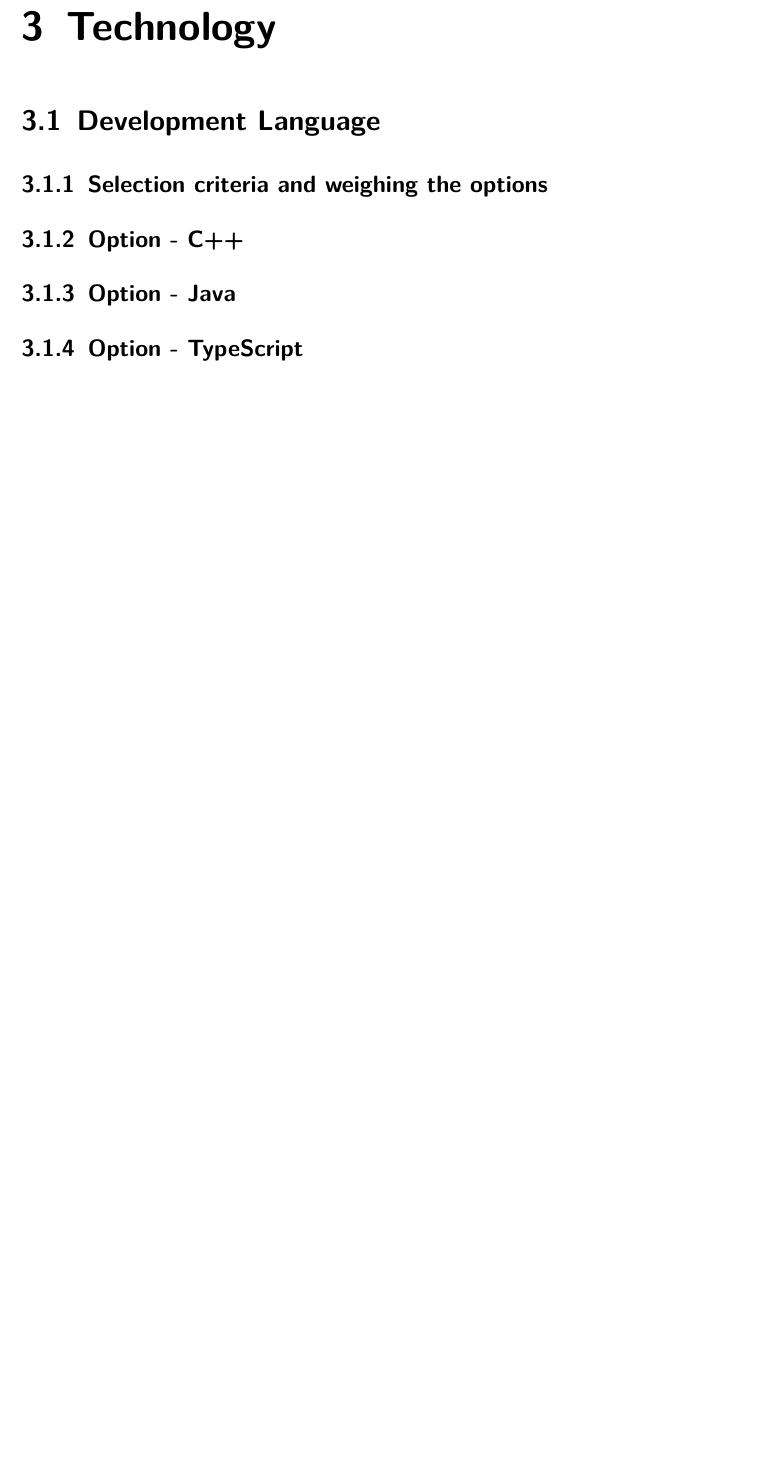
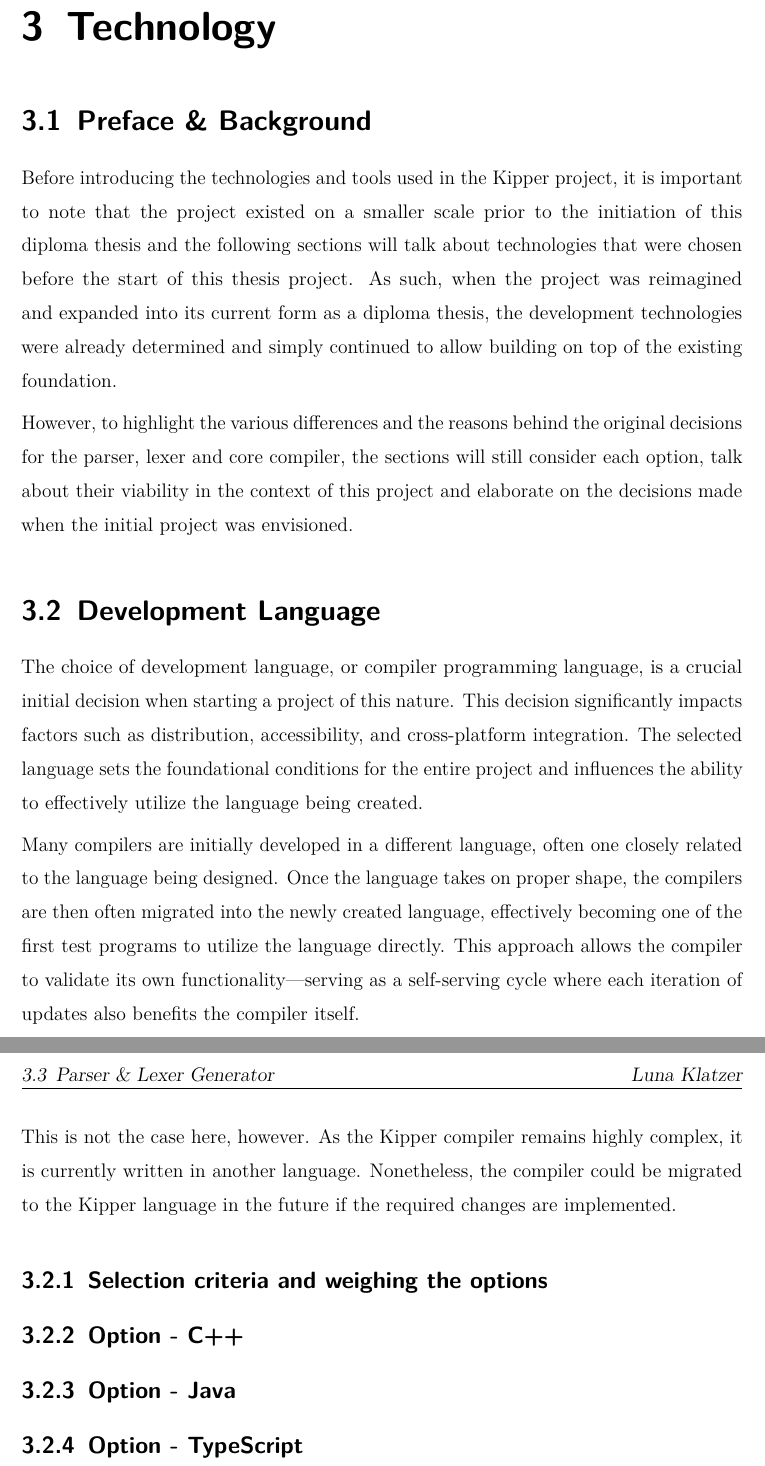
Before and after one commit to Kipper-Lang/Thesis, a LaTeX thesis (Thesis/thesis.tex, which reads Thesis/chapters/technologies.tex): part of page 19 of 43 before the commit and two parts of pages 19 and 20 of 44 after it, the two joined at a grey line, cut so that both start at the same text, the shorter picture padded with empty space. The pictures show the PDF file Thesis/thesis.pdf that the author committed with the source.

Commit message:
minor: Added the introduction for the technology section

```diff
--- a/Thesis/chapters/technologies.tex
+++ b/Thesis/chapters/technologies.tex
@@ -1,23 +1,53 @@
+\section{Preface \& Background}
+
+Before introducing the technologies and tools used in the Kipper project, it is important to note that the project existed on a smaller scale prior to the initiation of this diploma thesis and the following sections will talk about technologies that were chosen before the start of this thesis project. As such, when the project was reimagined and expanded into its current form as a diploma thesis, the development technologies were already determined and simply continued to allow building on top of the existing foundation.
+
+However, to highlight the various differences and the reasons behind the original decisions for the parser, lexer and core compiler, the sections will still consider each option, talk about their viability in the context of this project and elaborate on the decisions made when the initial project was envisioned.
+
 \section{Development Language}
 \setauthor{Luna Klatzer}
 
+The choice of development language, or compiler programming language, is a crucial initial decision when starting a project of this nature. This decision significantly impacts factors such as distribution, accessibility, and cross-platform integration. The selected language sets the foundational conditions for the entire project and influences the ability to effectively utilize the language being created.
+
+Many compilers are initially developed in a different language, often one closely related to the language being designed. Once the language takes on proper shape, the compilers are then often migrated into the newly created language, effectively becoming one of the first test programs to utilize the language directly. This approach allows the compiler to validate its own functionality—serving as a self-serving cycle where each iteration of updates also benefits the compiler itself.
+
+This is not the case here, however. As the Kipper compiler remains highly complex, it is currently written in another language. Nonetheless, the compiler could be migrated to the Kipper language in the future if the required changes are implemented.
+
 \subsection{Selection criteria and weighing the options}
+
+
 
 \subsection{Option - C++}
 
+
+
 \subsection{Option - Java}
+
+
 
 \subsection{Option - TypeScript}
 
+
+
 \subsection{Result}
+
+
 
 \section{Parser \& Lexer Generator}
 \setauthor{Luna Klatzer}
 
+
+
 \subsection{Selection criteria and weighing the options}
+
+
 
 \subsection{Option - Antlr4}
 
+
+
 \subsection{Option - Coco}
 
+
+
 \subsection{Result}
```
Also changed, not shown: Thesis/thesis.pdf.
